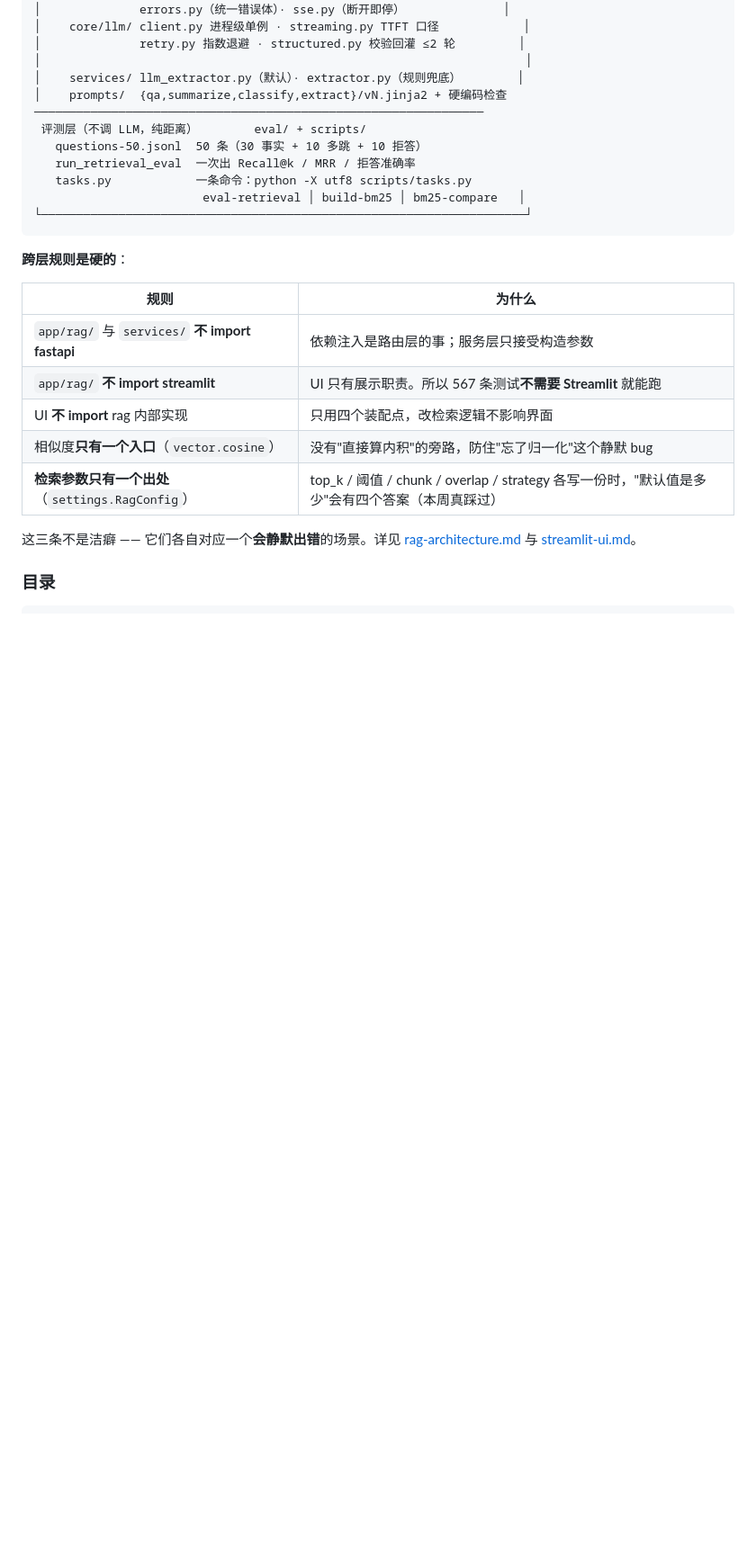
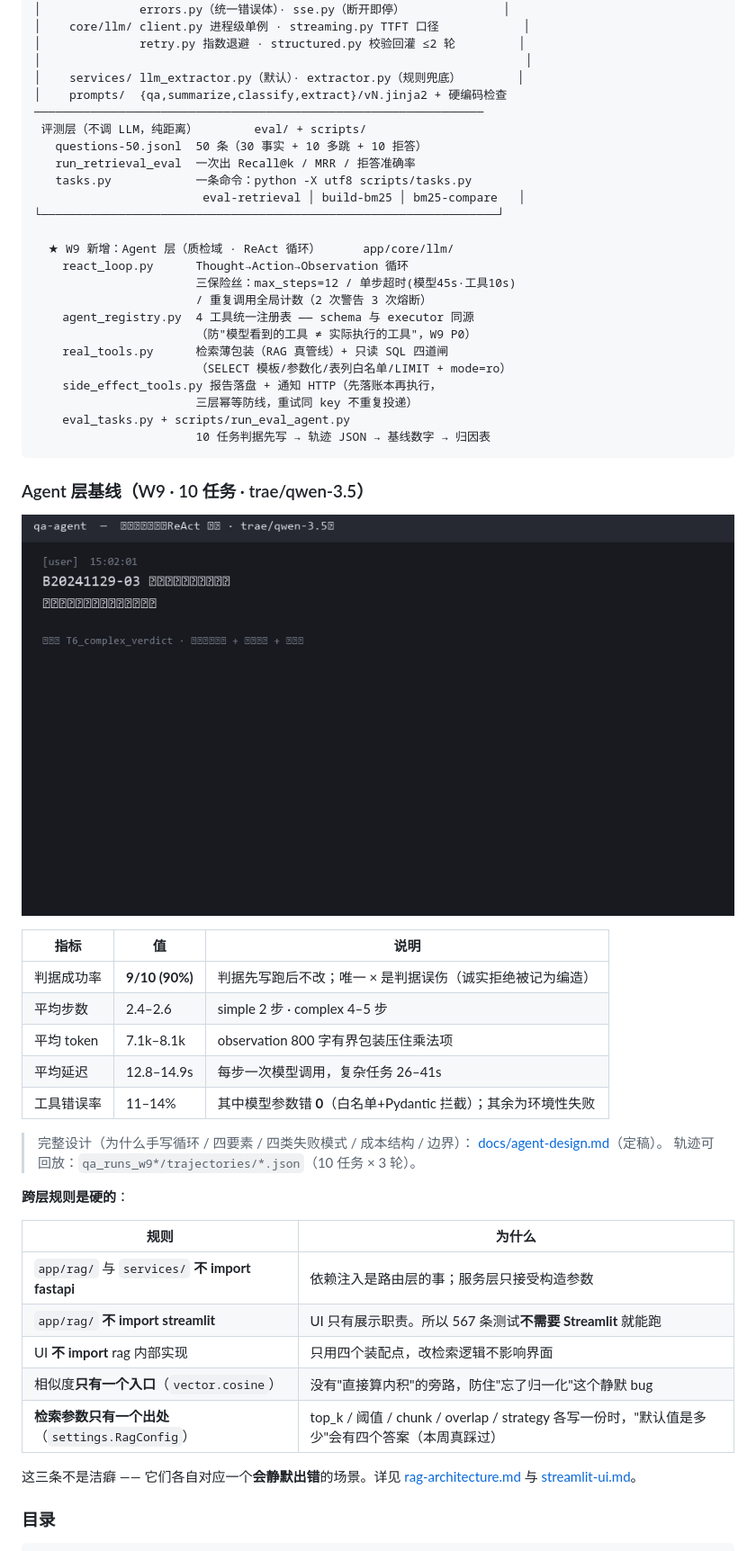
Before and after one commit to hhfyx/industrial-ai-platform, a Markdown page: README.md, the part around one of its changes. Shown at 90% size. GitHub-like rendering; pictures changed too: docs/agent-demo.gif (added); blank space fills up the shorter version.

````diff
--- a/README.md
+++ b/README.md
@@ -211,8 +211,37 @@ POST /api/v1/extract
    run_retrieval_eval  一次出 Recall@k / MRR / 拒答准确率
    tasks.py            一条命令：python -X utf8 scripts/tasks.py
                         eval-retrieval │ build-bm25 │ bm25-compare   │
-└─────────────────────────────────────────────────────────────────────┘
+└─────────────────────────────────────────────────────────────────┘
+
+  ★ W9 新增：Agent 层（质检域 · ReAct 循环）      app/core/llm/
+    react_loop.py      Thought→Action→Observation 循环
+                       三保险丝：max_steps=12 / 单步超时(模型45s·工具10s)
+                       / 重复调用全局计数（2 次警告 3 次熔断）
+    agent_registry.py  4 工具统一注册表 —— schema 与 executor 同源
+                       （防"模型看到的工具 ≠ 实际执行的工具"，W9 P0）
+    real_tools.py      检索薄包装（RAG 真管线）+ 只读 SQL 四道闸
+                       （SELECT 模板/参数化/表列白名单/LIMIT + mode=ro）
+    side_effect_tools.py 报告落盘 + 通知 HTTP（先落账本再执行，
+                       三层幂等防线，重试同 key 不重复投递）
+    eval_tasks.py + scripts/run_eval_agent.py
+                       10 任务判据先写 → 轨迹 JSON → 基线数字 → 归因表
 ```
+
+### Agent 层基线（W9 · 10 任务 · trae/qwen-3.5）
+
+![Agent 演示：一个任务从提问到判定到报告到通知（轨迹重演，约 21 秒循环）](docs/agent-demo.gif)
+
+| 指标 | 值 | 说明 |
+| --- | --- | --- |
+| 判据成功率 | **9/10 (90%)** | 判据先写跑后不改；唯一 × 是判据误伤（诚实拒绝被记为编造） |
+| 平均步数 | 2.4–2.6 | simple 2 步 · complex 4–5 步 |
+| 平均 token | 7.1k–8.1k | observation 800 字有界包装压住乘法项 |
+| 平均延迟 | 12.8–14.9s | 每步一次模型调用，复杂任务 26–41s |
+| 工具错误率 | 11–14% | 其中模型参数错 **0**（白名单+Pydantic 拦截）；其余为环境性失败 |
+
+> 完整设计（为什么手写循环 / 四要素 / 四类失败模式 / 成本结构 / 边界）：
+> [docs/agent-design.md](docs/agent-design.md)（定稿）。
+> 轨迹可回放：`qa_runs_w9*/trajectories/*.json`（10 任务 × 3 轮）。
 
 **跨层规则是硬的**：
 
````
Also changed, not shown: other parts of README.md (+1 -1 lines), docs/interview-w9-failure-cases.md (added, +83 -0 lines), docs/weekly/w9.md (added, +107 -0 lines), 2 other files.
